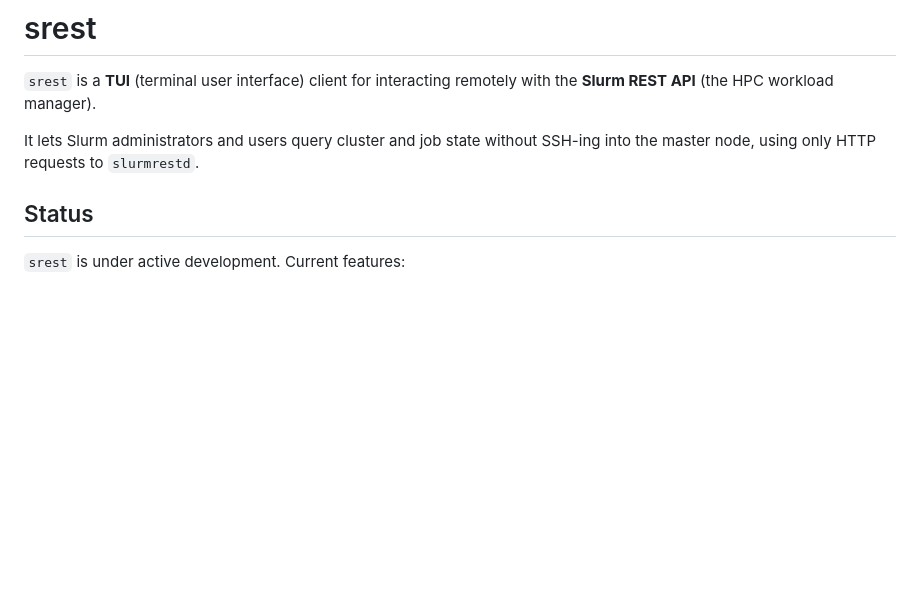
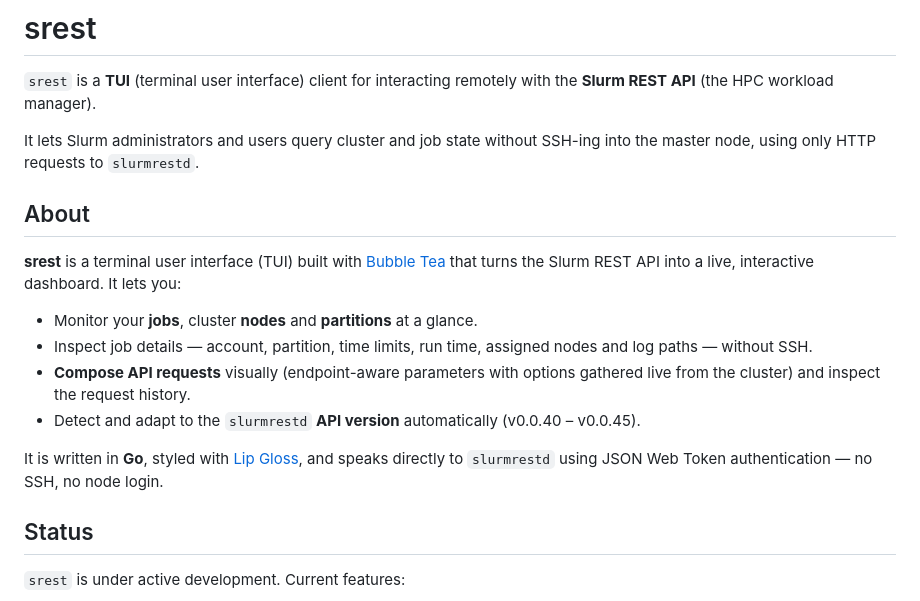
Before and after one commit to SergioZ3R0/srest, a Markdown page: README.md, the part around the change. Rendered like a GitHub page; blank space fills up the shorter version.

Commit message:
docs: add about section and repo SEO metadata

```diff
--- a/README.md
+++ b/README.md
@@ -5,6 +5,24 @@ with the **Slurm REST API** (the HPC workload manager).
 
 It lets Slurm administrators and users query cluster and job state without
 SSH-ing into the master node, using only HTTP requests to `slurmrestd`.
+
+## About
+
+**srest** is a terminal user interface (TUI) built with
+[Bubble Tea](https://github.com/charmbracelet/bubbletea) that turns the Slurm
+REST API into a live, interactive dashboard. It lets you:
+
+- Monitor your **jobs**, cluster **nodes** and **partitions** at a glance.
+- Inspect job details — account, partition, time limits, run time, assigned
+  nodes and log paths — without SSH.
+- **Compose API requests** visually (endpoint-aware parameters with options
+  gathered live from the cluster) and inspect the request history.
+- Detect and adapt to the `slurmrestd` **API version** automatically
+  (v0.0.40 – v0.0.45).
+
+It is written in **Go**, styled with
+[Lip Gloss](https://github.com/charmbracelet/lipgloss), and speaks directly to
+`slurmrestd` using JSON Web Token authentication — no SSH, no node login.
 
 ## Status
 
```
